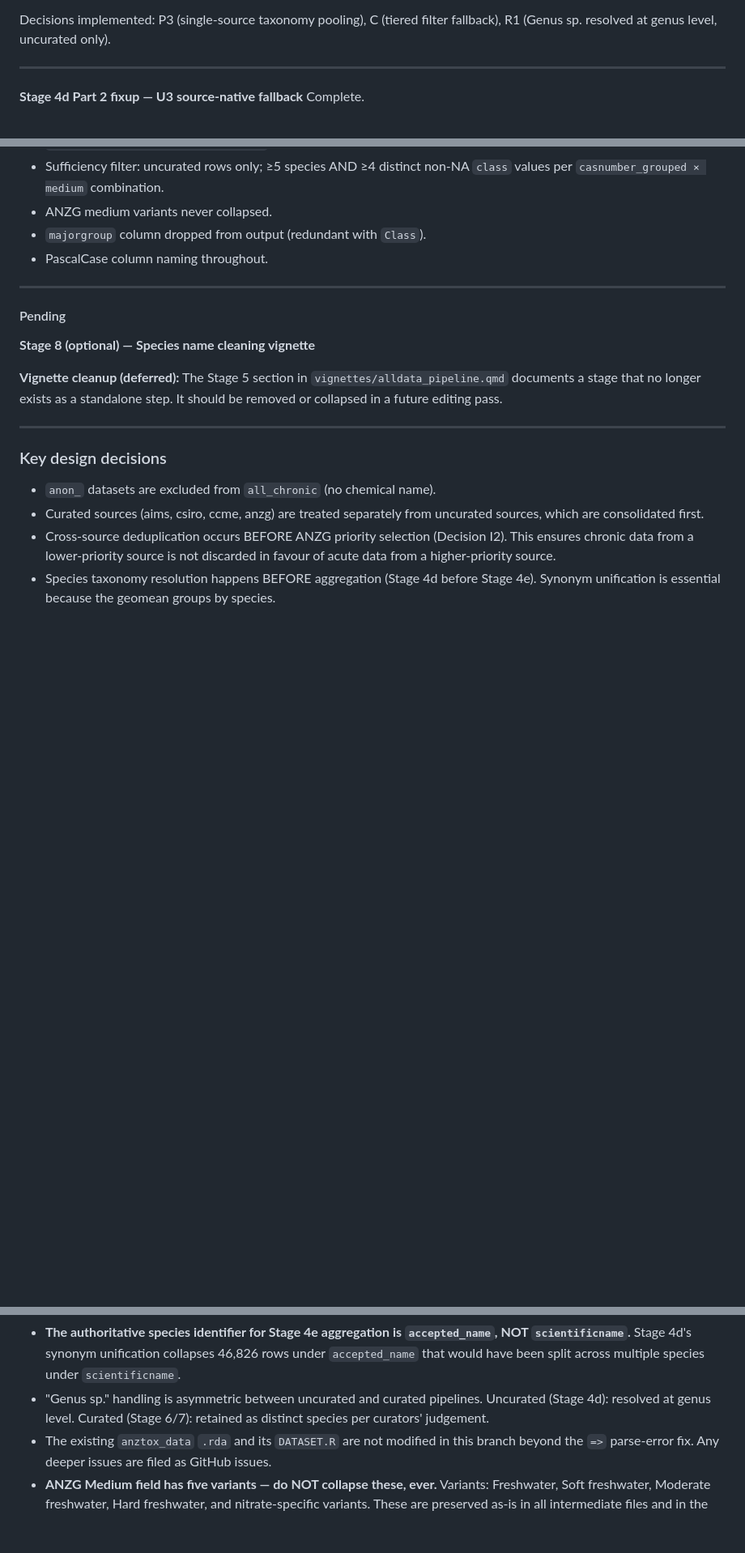
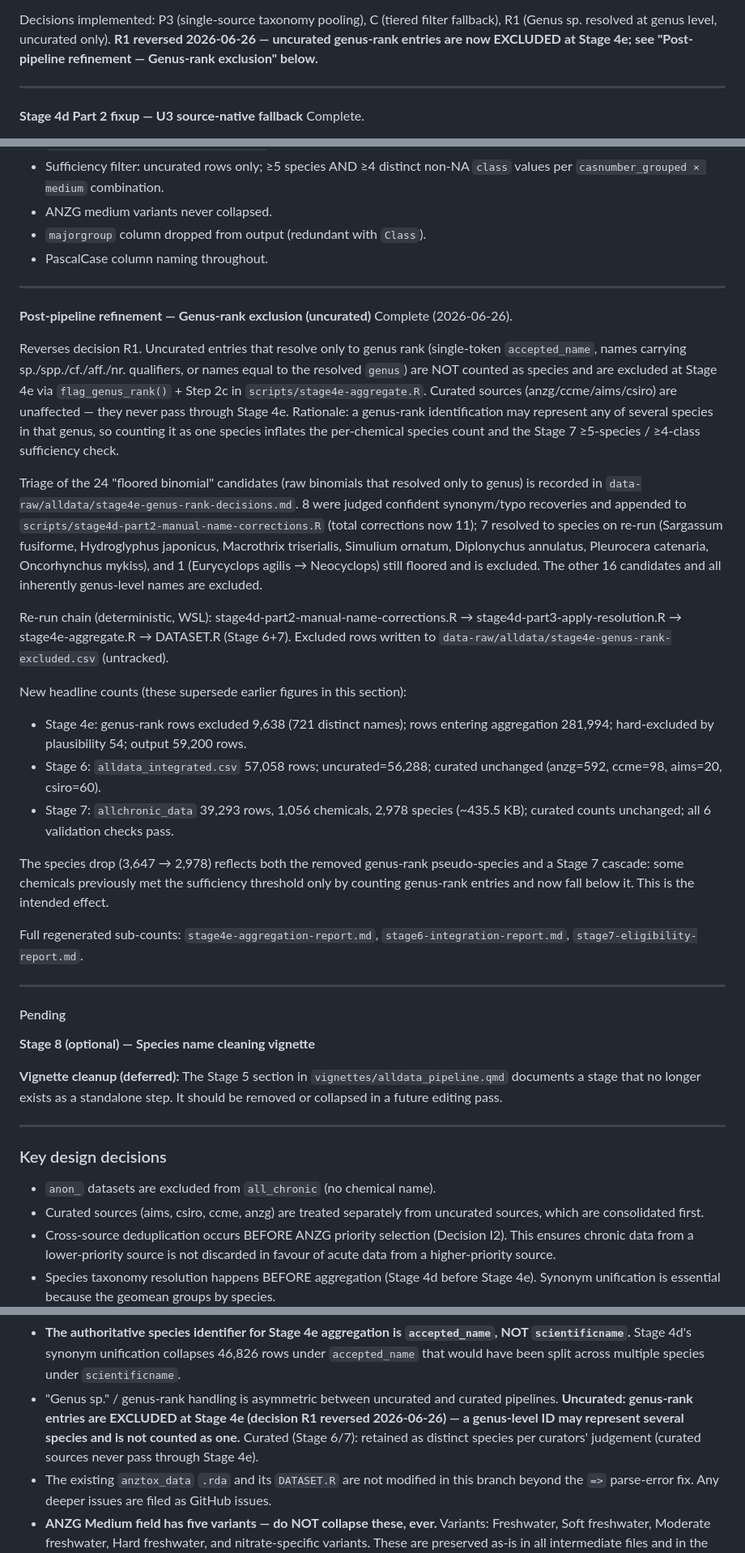
Before and after one commit to open-AIMS/ssddata, a Markdown page: CLAUDE.md, 3 parts joined by grey strips. Shown at 81% size. Drawn GitHub-style; blank space fills up the shorter version.

Commit message:
Updated vignette to capture reversed decision on genus resolution

```diff
--- a/CLAUDE.md
+++ b/CLAUDE.md
@@ -552,6 +555,8 @@ Complete.
 
 Decisions implemented: P3 (single-source taxonomy pooling), C (tiered
 filter fallback), R1 (Genus sp. resolved at genus level, uncurated only).
+**R1 reversed 2026-06-26 — uncurated genus-rank entries are now EXCLUDED at
+Stage 4e; see "Post-pipeline refinement — Genus-rank exclusion" below.**
 
 ---
 
@@ -830,6 +848,53 @@ Key design decisions confirmed for Stage 7 (see also Key Design Decisions sectio
 - ANZG medium variants never collapsed.
 - `majorgroup` column dropped from output (redundant with `Class`).
 - PascalCase column naming throughout.
+
+---
+
+**Post-pipeline refinement — Genus-rank exclusion (uncurated)**
+Complete (2026-06-26).
+
+Reverses decision R1. Uncurated entries that resolve only to genus rank
+(single-token `accepted_name`, names carrying sp./spp./cf./aff./nr. qualifiers,
+or names equal to the resolved `genus`) are NOT counted as species and are
+excluded at Stage 4e via `flag_genus_rank()` + Step 2c in
+`scripts/stage4e-aggregate.R`. Curated sources (anzg/ccme/aims/csiro) are
+unaffected — they never pass through Stage 4e. Rationale: a genus-rank
+identification may represent any of several species in that genus, so counting
+it as one species inflates the per-chemical species count and the Stage 7
+≥5-species / ≥4-class sufficiency check.
+
+Triage of the 24 "floored binomial" candidates (raw binomials that resolved
+only to genus) is recorded in
+`data-raw/alldata/stage4e-genus-rank-decisions.md`. 8 were judged confident
+synonym/typo recoveries and appended to
+`scripts/stage4d-part2-manual-name-corrections.R` (total corrections now 11);
+7 resolved to species on re-run (Sargassum fusiforme, Hydroglyphus japonicus,
+Macrothrix triserialis, Simulium ornatum, Diplonychus annulatus, Pleurocera
+catenaria, Oncorhynchus mykiss), and 1 (Eurycyclops agilis → Neocyclops) still
+floored and is excluded. The other 16 candidates and all inherently
+genus-level names are excluded.
+
+Re-run chain (deterministic, WSL): stage4d-part2-manual-name-corrections.R →
+stage4d-part3-apply-resolution.R → stage4e-aggregate.R → DATASET.R (Stage 6+7).
+Excluded rows written to `data-raw/alldata/stage4e-genus-rank-excluded.csv`
+(untracked).
+
+New headline counts (these supersede earlier figures in this section):
+- Stage 4e: genus-rank rows excluded 9,638 (721 distinct names); rows entering
+  aggregation 281,994; hard-excluded by plausibility 54; output 59,200 rows.
+- Stage 6: `alldata_integrated.csv` 57,058 rows; uncurated=56,288; curated
+  unchanged (anzg=592, ccme=98, aims=20, csiro=60).
+- Stage 7: `allchronic_data` 39,293 rows, 1,056 chemicals, 2,978 species
+  (~435.5 KB); curated counts unchanged; all 6 validation checks pass.
+
+The species drop (3,647 → 2,978) reflects both the removed genus-rank
+pseudo-species and a Stage 7 cascade: some chemicals previously met the
+sufficiency threshold only by counting genus-rank entries and now fall below
+it. This is the intended effect.
+
+Full regenerated sub-counts: `stage4e-aggregation-report.md`,
+`stage6-integration-report.md`, `stage7-eligibility-report.md`.
 
 ---
 
@@ -866,9 +931,12 @@ standalone step. It should be removed or collapsed in a future editing pass.
   `accepted_name`, NOT `scientificname`.** Stage 4d's synonym unification
   collapses 46,826 rows under `accepted_name` that would have been split
   across multiple species under `scientificname`.
-- "Genus sp." handling is asymmetric between uncurated and curated
-  pipelines. Uncurated (Stage 4d): resolved at genus level. Curated
-  (Stage 6/7): retained as distinct species per curators' judgement.
+- "Genus sp." / genus-rank handling is asymmetric between uncurated and
+  curated pipelines. **Uncurated: genus-rank entries are EXCLUDED at Stage 4e
+  (decision R1 reversed 2026-06-26) — a genus-level ID may represent several
+  species and is not counted as one.** Curated (Stage 6/7): retained as
+  distinct species per curators' judgement (curated sources never pass
+  through Stage 4e).
 - The existing `anztox_data` `.rda` and its `DATASET.R` are not modified
   in this branch beyond the `=>` parse-error fix. Any deeper issues are
   filed as GitHub issues.
```
Also changed, not shown: other parts of CLAUDE.md (+24 -8 lines).
